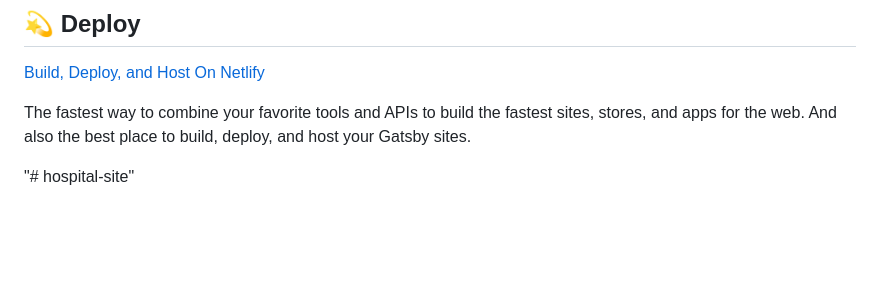
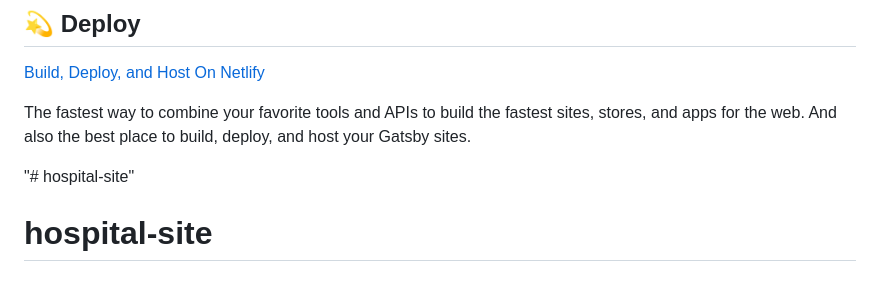
Before and after one commit to xyz123o/hospital-site, a Markdown page: README.md, the part around the change. Rendered like a GitHub page; blank space fills up the shorter version.

```diff
--- a/README.md
+++ b/README.md
@@ -98,3 +98,4 @@ The fastest way to combine your favorite tools and APIs to build the fastest sit
 
 <!-- AUTO-GENERATED-CONTENT:END -->
 "# hospital-site"
+# hospital-site
```
